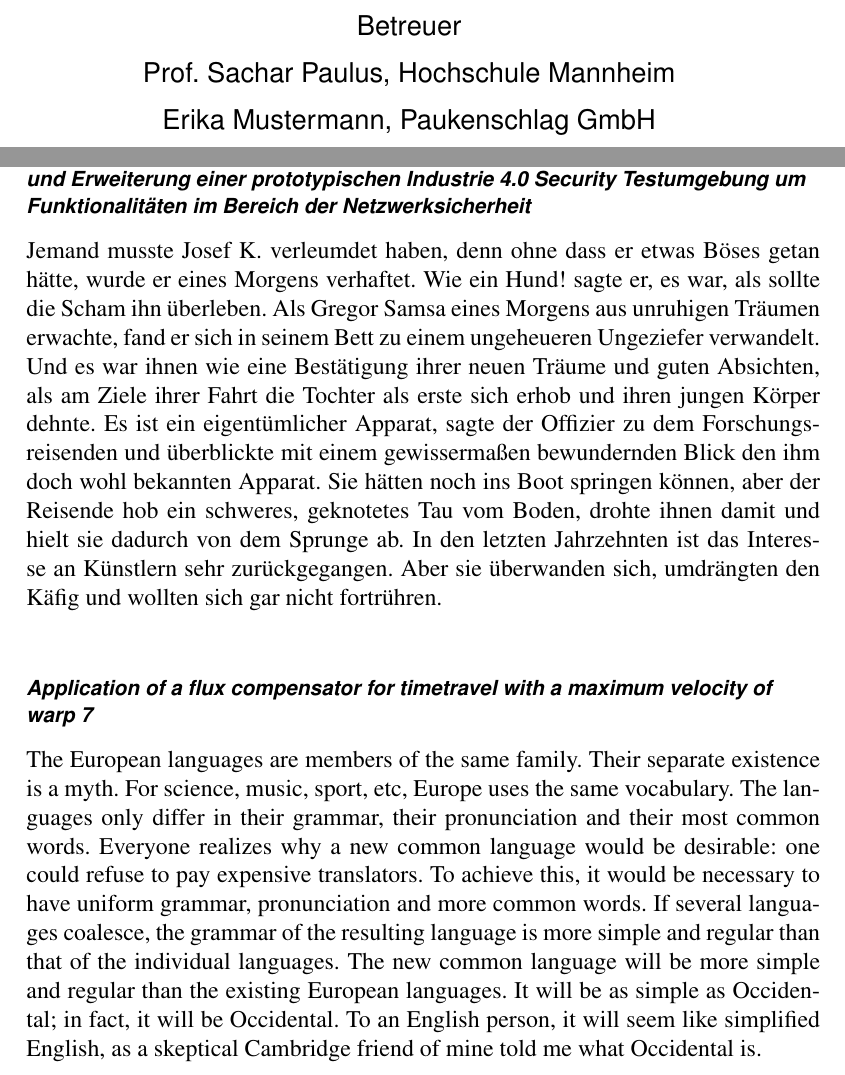
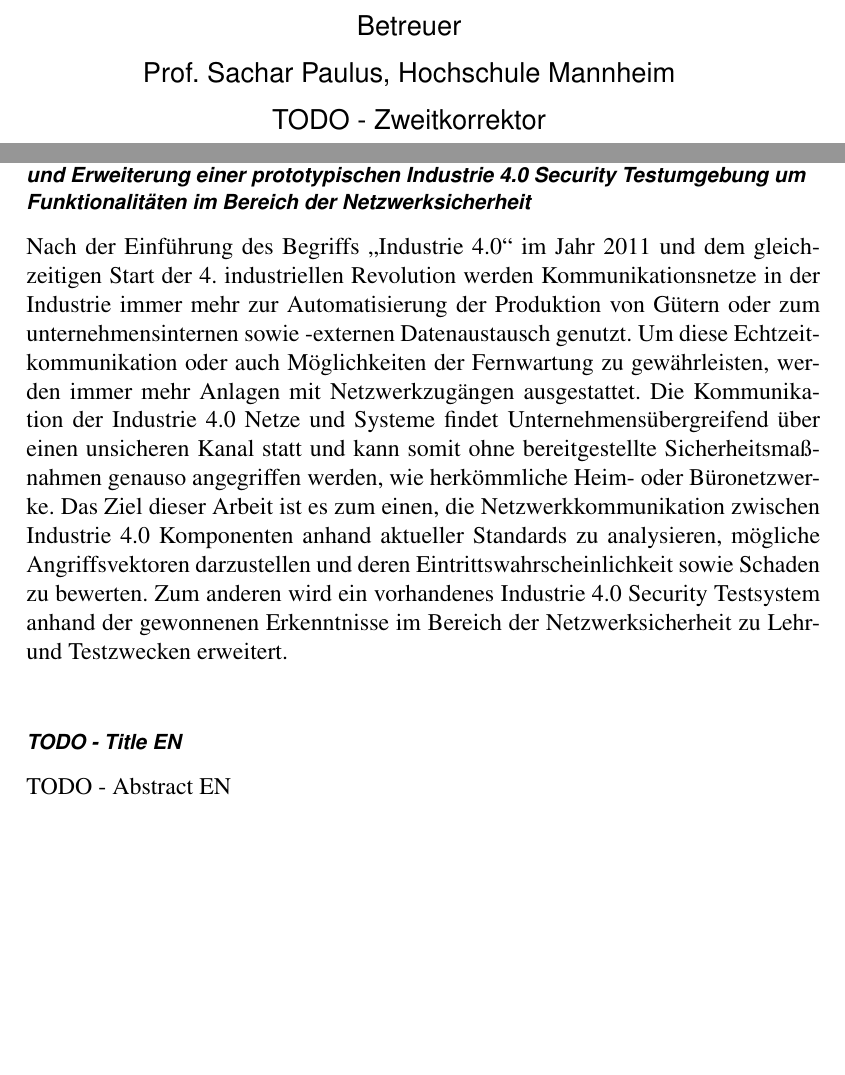
Before and after one commit to fjnalta/thesis, a LaTeX thesis (tex/thesis.tex, which reads tex/docinfo.tex): two parts of pages 1 and 5 of 19, joined at a grey line, cut so that both start at the same text, the shorter picture padded with empty space. Compiled offline with pdfLaTeX; an older LaTeX class or package is replaced by its successor.

Commit message:
update docinfo

```diff
--- a/tex/docinfo.tex
+++ b/tex/docinfo.tex
@@ -16,7 +16,7 @@ und Erweiterung einer prototypischen Industrie 4.0 Security Testumgebung um
 Funktionalitäten im Bereich der Netzwerksicherheit}
 
 % Titel der Arbeit auf Englisch
-\newcommand{\hsmatitelen}{Application of a flux compensator for timetravel with a maximum velocity of warp~7}
+\newcommand{\hsmatitelen}{TODO - Title EN}
 
 % Weitere Informationen zur Arbeit
 \newcommand{\hsmaort}{Mannheim} % Ort
@@ -24,9 +24,9 @@ Funktionalitäten im Bereich der Netzwerksicherheit}
 \newcommand{\hsmaautornname}{Minges} % Nachname(n)
 \newcommand{\hsmadatum}{15.07.2018} % Datum der Abgabe
 \newcommand{\hsmajahr}{2018} % Jahr der Abgabe
-\newcommand{\hsmafirma}{Paukenschlag GmbH, Mannheim} % Firma bei der die Arbeit durchgeführt wurde
+\newcommand{\hsmafirma}{Hochschule Mannheim, Mannheim} % Firma bei der die Arbeit durchgeführt wurde
 \newcommand{\hsmabetreuer}{Prof. Sachar Paulus, Hochschule Mannheim} % Betreuer an der Hochschule
-\newcommand{\hsmazweitkorrektor}{Erika Mustermann, Paukenschlag GmbH} % Betreuer im Unternehmen oder Zweitkorrektor
+\newcommand{\hsmazweitkorrektor}{TODO - Zweitkorrektor} % Betreuer im Unternehmen oder Zweitkorrektor
 \newcommand{\hsmafakultaet}{I} % I für Informatik
 \newcommand{\hsmastudiengang}{IB} % IB IMB UIB IM MTB
 
@@ -38,8 +38,8 @@ Funktionalitäten im Bereich der Netzwerksicherheit}
 % Abstract
 
 % Kurze (maximal halbseitige) Beschreibung, worum es in der Arbeit geht auf Deutsch
-\newcommand{\hsmaabstractde}{Jemand musste Josef K. verleumdet haben, denn ohne dass er etwas Böses getan hätte, wurde er eines Morgens verhaftet. Wie ein Hund! sagte er, es war, als sollte die Scham ihn überleben. Als Gregor Samsa eines Morgens aus unruhigen Träumen erwachte, fand er sich in seinem Bett zu einem ungeheueren Ungeziefer verwandelt. Und es war ihnen wie eine Bestätigung ihrer neuen Träume und guten Absichten, als am Ziele ihrer Fahrt die Tochter als erste sich erhob und ihren jungen Körper dehnte. Es ist ein eigentümlicher Apparat, sagte der Offizier zu dem Forschungsreisenden und überblickte mit einem gewissermaßen bewundernden Blick den ihm doch wohl bekannten Apparat. Sie hätten noch ins Boot springen können, aber der Reisende hob ein schweres, geknotetes Tau vom Boden, drohte ihnen damit und hielt sie dadurch von dem Sprunge ab. In den letzten Jahrzehnten ist das Interesse an Künstlern sehr zurückgegangen. Aber sie überwanden sich, umdrängten den Käfig und wollten sich gar nicht fortrühren.}
+\newcommand{\hsmaabstractde}{Nach der Einführung des Begriffs „Industrie 4.0“ im Jahr 2011 und dem gleichzeitigen Start der 4. industriellen Revolution werden Kommunikationsnetze in der Industrie immer mehr zur Automatisierung der Produktion von Gütern oder zum unternehmensinternen sowie -externen Datenaustausch genutzt. Um diese Echtzeitkommunikation oder auch Möglichkeiten der Fernwartung zu gewährleisten, werden immer mehr Anlagen mit Netzwerkzugängen ausgestattet. Die Kommunikation der Industrie 4.0 Netze und Systeme findet Unternehmensübergreifend über einen unsicheren Kanal statt und kann somit ohne bereitgestellte Sicherheitsmaßnahmen genauso angegriffen werden, wie herkömmliche Heim- oder Büronetzwerke. Das Ziel dieser Arbeit ist es zum einen, die Netzwerkkommunikation zwischen Industrie 4.0 Komponenten anhand aktueller Standards zu analysieren, mögliche Angriffsvektoren darzustellen und deren Eintrittswahrscheinlichkeit sowie Schaden zu bewerten. Zum anderen wird ein vorhandenes Industrie 4.0 Security Testsystem anhand der gewonnenen Erkenntnisse im Bereich der Netzwerksicherheit zu Lehr- und Testzwecken erweitert.}
 
 % Kurze (maximal halbseitige) Beschreibung, worum es in der Arbeit geht auf Englisch
 
-\newcommand{\hsmaabstracten}{The European languages are members of the same family. Their separate existence is a myth. For science, music, sport, etc, Europe uses the same vocabulary. The languages only differ in their grammar, their pronunciation and their most common words. Everyone realizes why a new common language would be desirable: one could refuse to pay expensive translators. To achieve this, it would be necessary to have uniform grammar, pronunciation and more common words. If several languages coalesce, the grammar of the resulting language is more simple and regular than that of the individual languages. The new common language will be more simple and regular than the existing European languages. It will be as simple as Occidental; in fact, it will be Occidental. To an English person, it will seem like simplified English, as a skeptical Cambridge friend of mine told me what Occidental is.}
+\newcommand{\hsmaabstracten}{TODO - Abstract EN}
```
